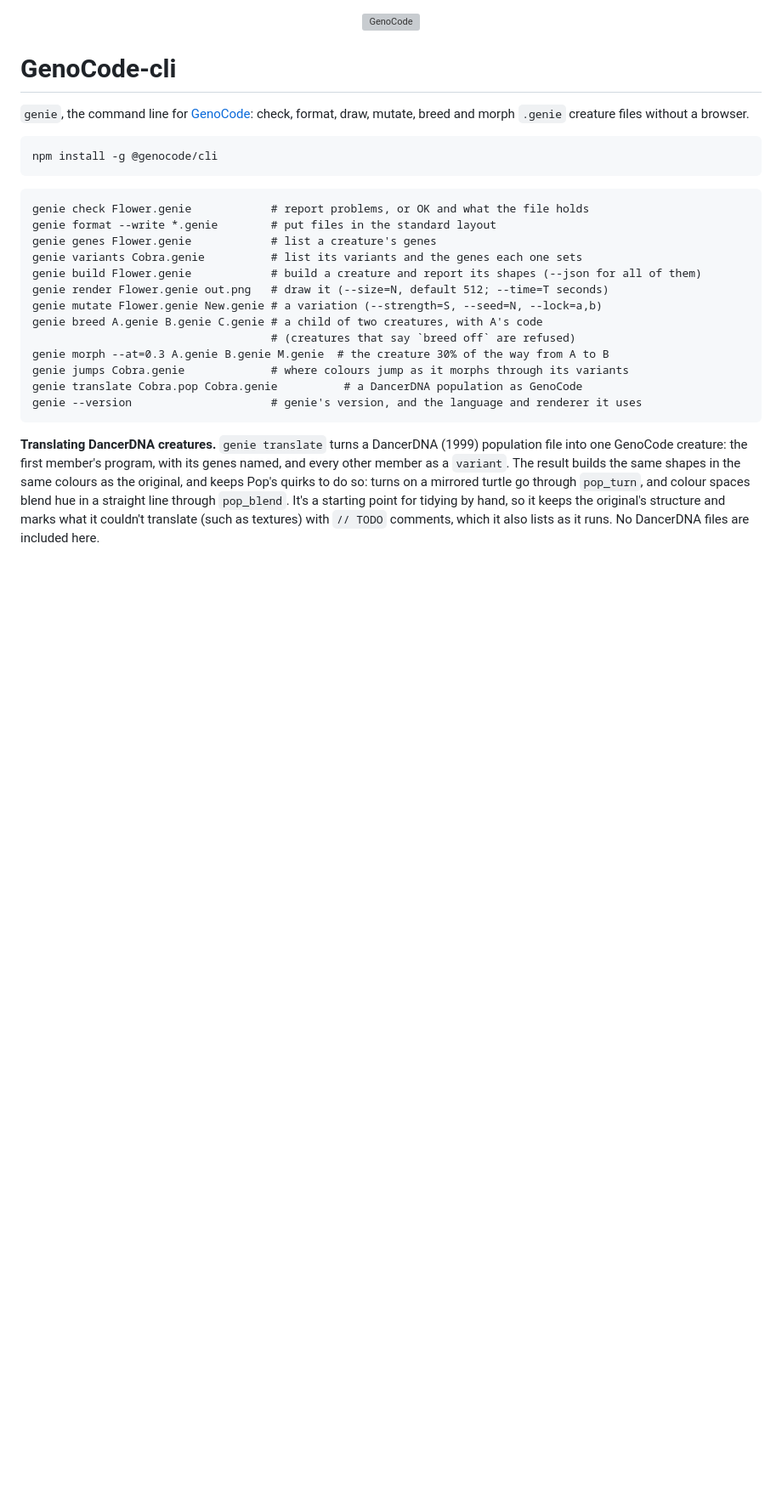
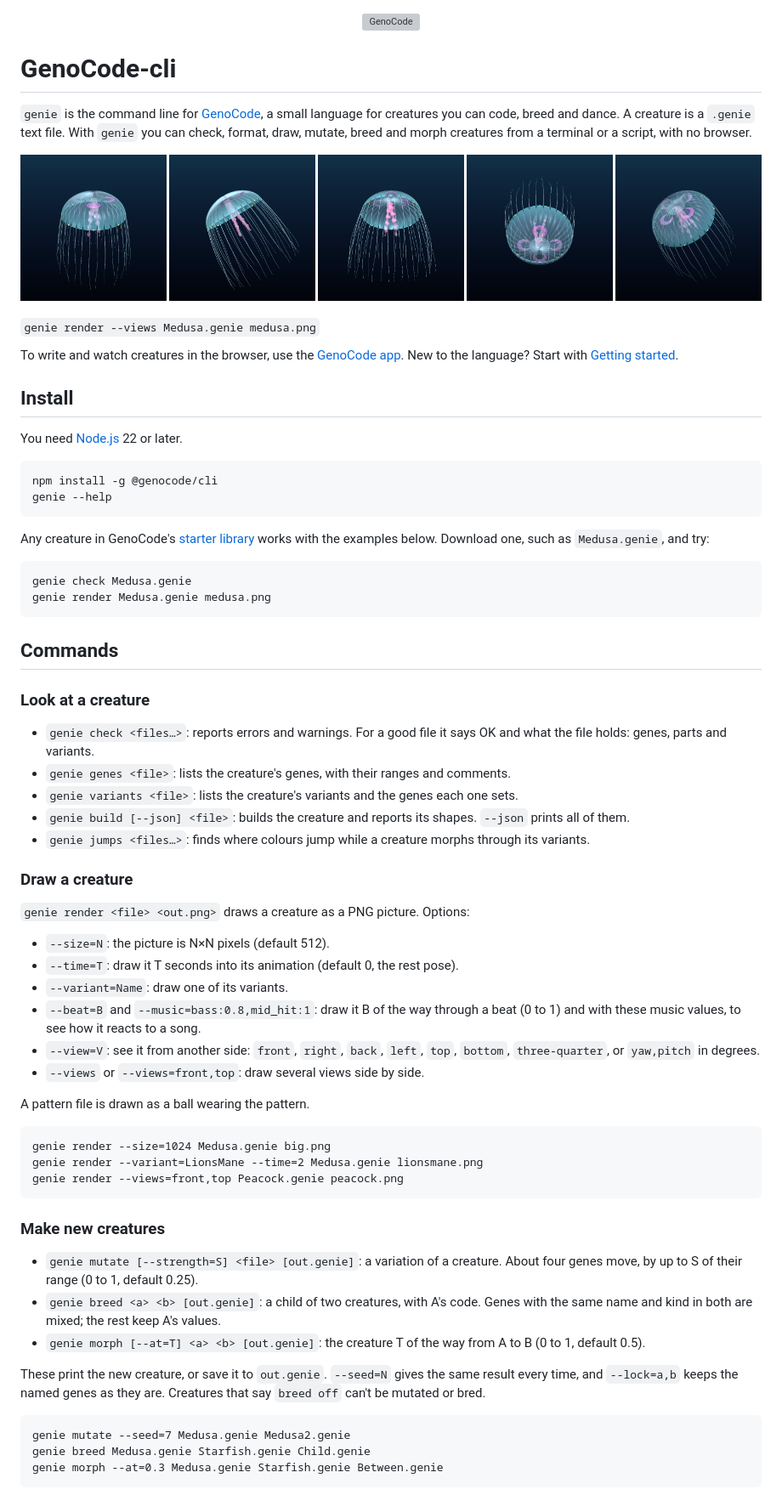
Before and after one commit to genocode-org/GenoCode-cli, a Markdown page: README.md, the part around one of its changes. Shown at 85% size. Rendered like a GitHub page; pictures changed too: docs/medusa-views.png (added); blank space fills up the shorter version; grey boxes are pictures that could not be loaded.

````diff
--- a/README.md
+++ b/README.md
@@ -2,33 +2,85 @@
 
 # GenoCode-cli
 
-`genie`, the command line for [GenoCode](https://github.com/genocode-org/GenoCode): check, format,
-draw, mutate, breed and morph `.genie` creature files without a browser.
+`genie` is the command line for [GenoCode](https://github.com/genocode-org/GenoCode), a small
+language for creatures you can code, breed and dance. A creature is a `.genie` text file. With
+`genie` you can check, format, draw, mutate, breed and morph creatures from a terminal or a
+script, with no browser.
+
+![A Medusa jellyfish drawn by genie from five sides](https://raw.githubusercontent.com/genocode-org/GenoCode-cli/main/docs/medusa-views.png)
+
+<sub>`genie render --views Medusa.genie medusa.png`</sub>
+
+To write and watch creatures in the browser, use the [GenoCode app](https://genocode.piorek.co.za).
+New to the language? Start with [Getting started](https://genocode.piorek.co.za/docs/).
+
+## Install
+
+You need [Node.js](https://nodejs.org) 22 or later.
 
 ```
 npm install -g @genocode/cli
+genie --help
 ```
 
+Any creature in GenoCode's [starter library](https://github.com/genocode-org/GenoCode/tree/main/creatures)
+works with the examples below. Download one, such as `Medusa.genie`, and try:
+
 ```
-genie check Flower.genie            # report problems, or OK and what the file holds
-genie format --write *.genie        # put files in the standard layout
-genie genes Flower.genie            # list a creature's genes
-genie variants Cobra.genie          # list its variants and the genes each one sets
-genie build Flower.genie            # build a creature and report its shapes (--json for all of them)
-genie render Flower.genie out.png   # draw it (--size=N, default 512; --time=T seconds)
-genie mutate Flower.genie New.genie # a variation (--strength=S, --seed=N, --lock=a,b)
-genie breed A.genie B.genie C.genie # a child of two creatures, with A's code
-                                    # (creatures that say `breed off` are refused)
-genie morph --at=0.3 A.genie B.genie M.genie  # the creature 30% of the way from A to B
-genie jumps Cobra.genie             # where colours jump as it morphs through its variants
-genie translate Cobra.pop Cobra.genie          # a DancerDNA population as GenoCode
-genie --version                     # genie's version, and the language and renderer it uses
+genie check Medusa.genie
+genie render Medusa.genie medusa.png
 ```
 
-**Translating DancerDNA creatures.** `genie translate` turns a DancerDNA (1999) population file
-into one GenoCode creature: the first member's program, with its genes named, and every other
-member as a `variant`. The result builds the same shapes in the same colours as the original, and
-keeps Pop's quirks to do so: turns on a mirrored turtle go through `pop_turn`, and colour spaces
-blend hue in a straight line through `pop_blend`. It's a starting point for tidying by hand, so it
-keeps the original's structure and marks what it couldn't translate (such as textures) with
-`// TODO` comments, which it also lists as it runs. No DancerDNA files are included here.
+## Commands
+
+### Look at a creature
+
+- `genie check <files…>`: reports errors and warnings. For a good file it says OK and what the
+  file holds: genes, parts and variants.
+- `genie genes <file>`: lists the creature's genes, with their ranges and comments.
+- `genie variants <file>`: lists the creature's variants and the genes each one sets.
+- `genie build [--json] <file>`: builds the creature and reports its shapes. `--json` prints all
+  of them.
+- `genie jumps <files…>`: finds where colours jump while a creature morphs through its
+  variants.
+
+### Draw a creature
+
+`genie render <file> <out.png>` draws a creature as a PNG picture. Options:
+
+- `--size=N`: the picture is N×N pixels (default 512).
+- `--time=T`: draw it T seconds into its animation (default 0, the rest pose).
+- `--variant=Name`: draw one of its variants.
+- `--beat=B` and `--music=bass:0.8,mid_hit:1`: draw it B of the way through a beat (0 to 1) and
+  with these music values, to see how it reacts to a song.
+- `--view=V`: see it from another side: `front`, `right`, `back`, `left`, `top`, `bottom`,
+  `three-quarter`, or `yaw,pitch` in degrees.
+- `--views` or `--views=front,top`: draw several views side by side.
+
+A pattern file is drawn as a ball wearing the pattern.
+
+```
+genie render --size=1024 Medusa.genie big.png
+genie render --variant=LionsMane --time=2 Medusa.genie lionsmane.png
+genie render --views=front,top Peacock.genie peacock.png
+```
+
+### Make new creatures
+
+- `genie mutate [--strength=S] <file> [out.genie]`: a variation of a creature. About four genes
+  move, by up to S of their range (0 to 1, default 0.25).
+- `genie breed <a> <b> [out.genie]`: a child of two creatures, with A's code. Genes with the same
+  name and kind in both are mixed; the rest keep A's values.
+- `genie morph [--at=T] <a> <b> [out.genie]`: the creature T of the way from A to B (0 to 1,
+  default 0.5).
+
+These print the new creature, or save it to `out.genie`. `--seed=N` gives the same result every
+time, and `--lock=a,b` keeps the named genes as they are. Creatures that say `breed off` can't be
+mutated or bred.
+
+```
+genie mutate --seed=7 Medusa.genie Medusa2.genie
+genie breed Medusa.genie Starfish.genie Child.genie
+genie morph --at=0.3 Medusa.genie Starfish.genie Between.genie
+```
+
````
Also changed, not shown: other parts of README.md (+31 -5 lines), packages/cli/README.md (+37 -23 lines).
